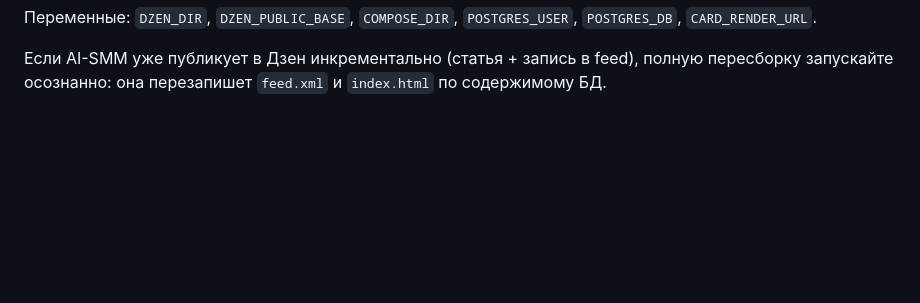
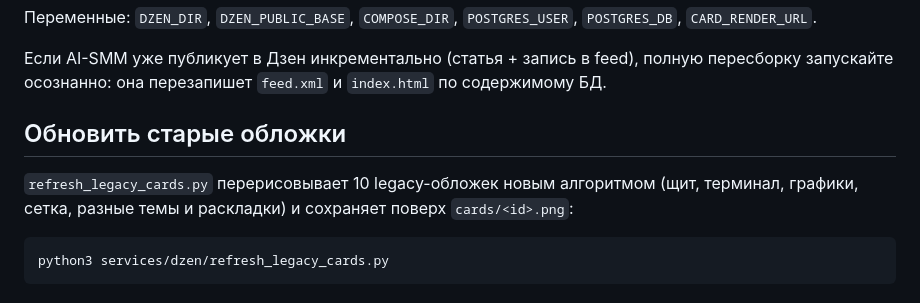
Before and after one commit to saoneclick/oneclick-ai-smm, a Markdown page: services/dzen/README.md, the part around the change. Rendered like a GitHub page; blank space fills up the shorter version.

Commit message:
Dzen: refresh legacy covers with the new card design

````diff
--- a/services/dzen/README.md
+++ b/services/dzen/README.md
@@ -20,3 +20,13 @@ python3 services/dzen/build.py
 Если AI-SMM уже публикует в Дзен инкрементально (статья + запись в feed), полную
 пересборку запускайте осознанно: она перезапишет `feed.xml` и `index.html` по
 содержимому БД.
+
+## Обновить старые обложки
+
+`refresh_legacy_cards.py` перерисовывает 10 legacy-обложек новым алгоритмом
+(щит, терминал, графики, сетка, разные темы и раскладки) и сохраняет поверх
+`cards/<id>.png`:
+
+```bash
+python3 services/dzen/refresh_legacy_cards.py
+```
````
Also changed, not shown: README.md (+4 -0 lines), docs/IDEAS.md (+1 -0 lines), docs/assets/dzen-refresh.jpg (added), 1 other file.
